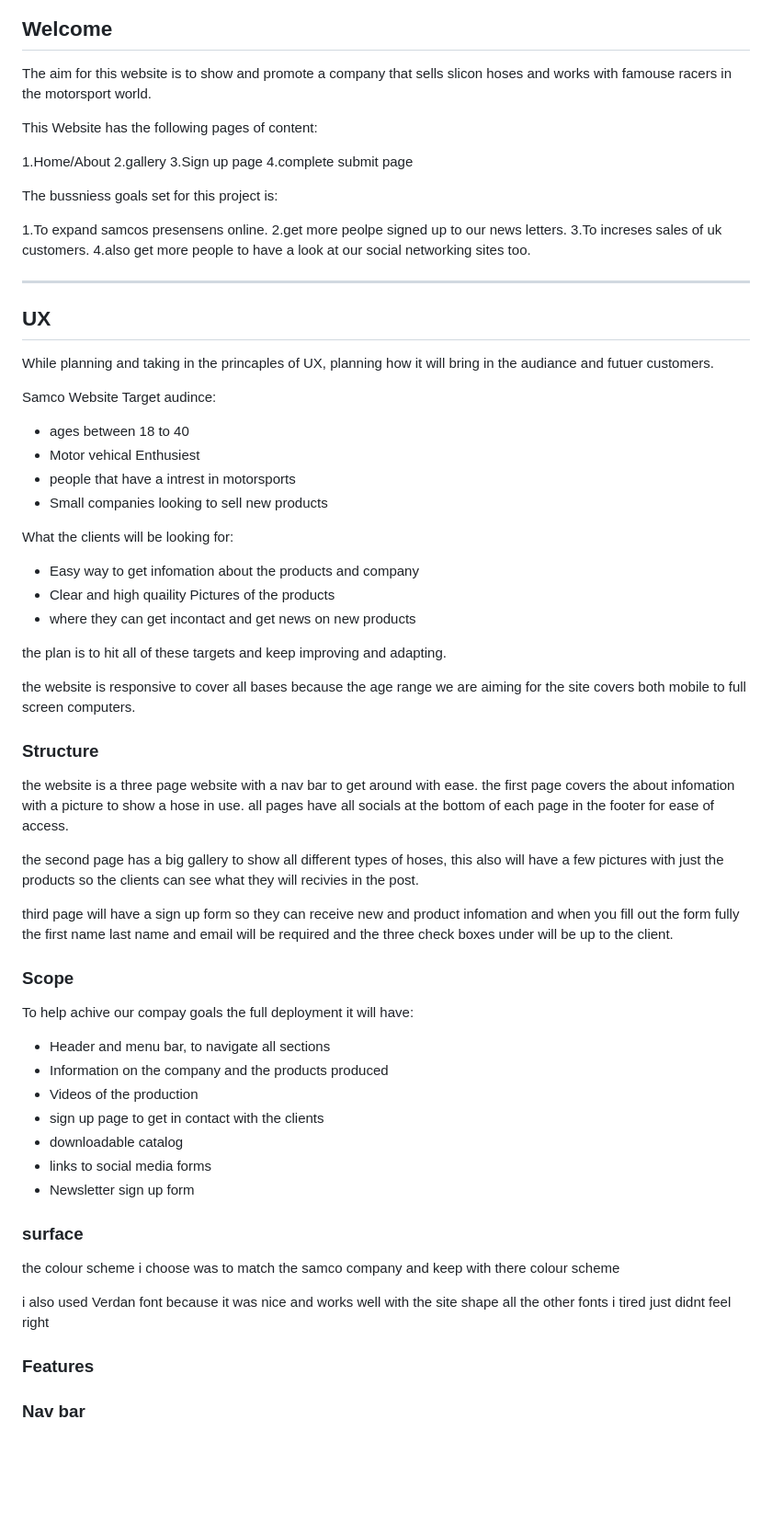
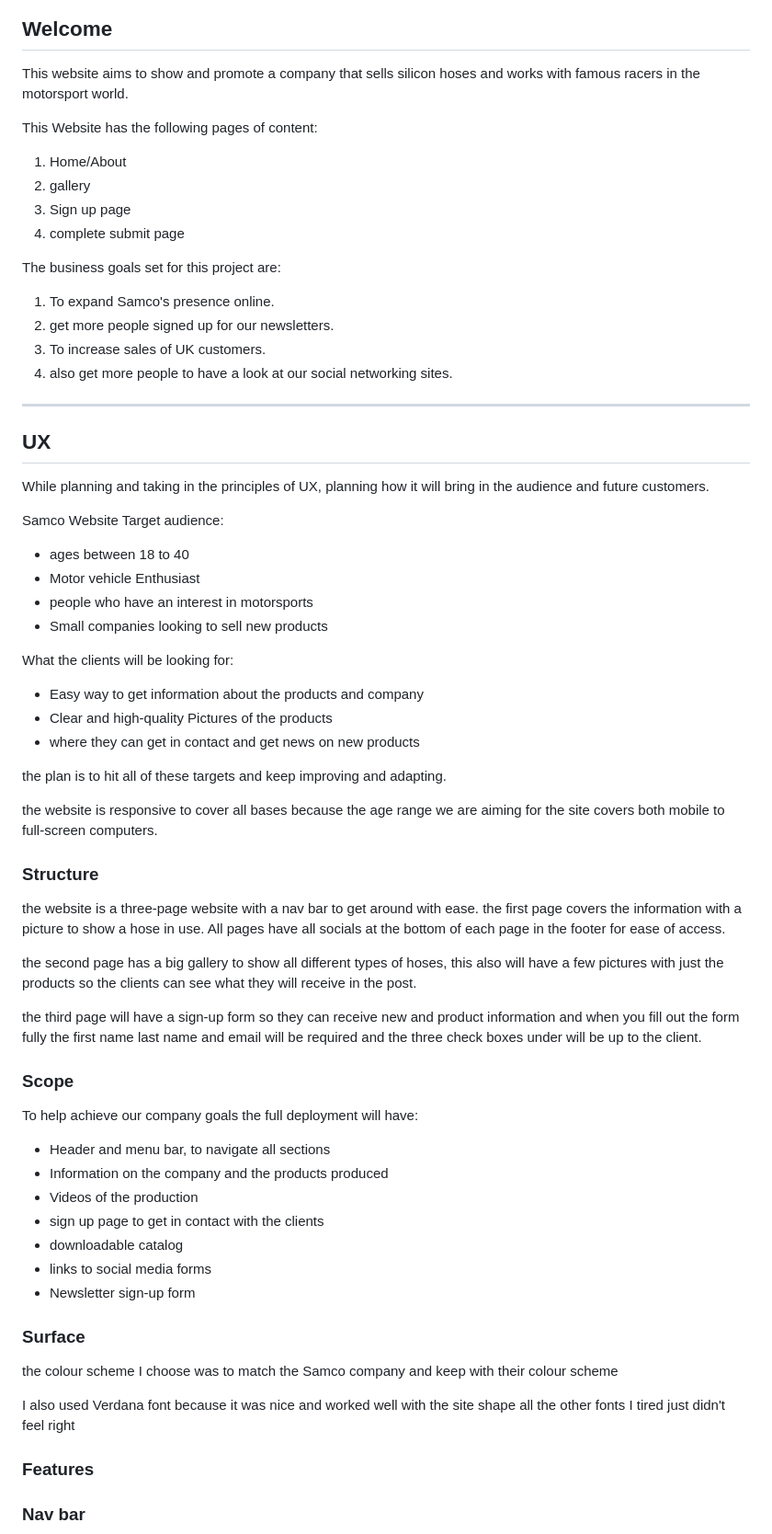
Before and after one commit to DoubleARon96/Samcohoses, a Markdown page: README.md, the part around the change printed below. Shown: that part at 92% size. GitHub-like rendering; blank space fills up the shorter version.

Commit message:
spell check done

```diff
--- a/README.md
+++ b/README.md
@@ -8,57 +8,57 @@
 
 ## Welcome
 
-The aim for this website is to show and promote a company that sells slicon hoses and works with
-famouse racers in the motorsport world.
+This website aims to show and promote a company that sells silicon hoses and works with
+famous racers in the motorsport world.
 
 This Website has the following pages of content:
 
-1.Home/About
-2.gallery
-3.Sign up page
-4.complete submit page
+1. Home/About
+2. gallery
+3. Sign up page
+4. complete submit page
 
-The bussniess goals set for this project is:
+The business goals set for this project are:
 
-1.To expand samcos presensens online.
-2.get more peolpe signed up to our news letters.
-3.To increses sales of uk customers.
-4.also get more people to have a look at our social networking sites too.
+1. To expand Samco's presence online.
+2. get more people signed up for our newsletters.
+3. To increase sales of UK customers.
+4. also get more people to have a look at our social networking sites.
 
 ---
 
 ## UX
 
-While planning and taking in the princaples of UX, planning how it will bring in the audiance and futuer customers.
+While planning and taking in the principles of UX, planning how it will bring in the audience and future customers.
 
-Samco Website Target audince:
+Samco Website Target audience:
 
 * ages between 18 to 40
-* Motor vehical Enthusiest
-* people that have a intrest in motorsports
+* Motor vehicle Enthusiast
+* people who have an interest in motorsports
 * Small companies looking to sell new products
 
 What the clients will be looking for:
 
-* Easy way to get infomation about the products and company
-* Clear and high quaility Pictures of the products
-* where they can get incontact and get news on new products
+* Easy way to get information about the products and company
+* Clear and high-quality Pictures of the products
+* where they can get in contact and get news on new products
 
 the plan is to hit all of these targets and keep improving and adapting.
 
-the website is responsive to cover all bases because the age range we are aiming for the site covers both mobile to full screen computers.
+the website is responsive to cover all bases because the age range we are aiming for the site covers both mobile to full-screen computers.
 
 ### Structure
 
-the website is a three page website with a nav bar to get around with ease. the first page covers the about infomation with a picture to show a hose in use. all pages have all socials at the bottom of each page in the footer for ease of access.
+the website is a three-page website with a nav bar to get around with ease. the first page covers the information with a picture to show a hose in use. All pages have all socials at the bottom of each page in the footer for ease of access.
 
-the second page has a big gallery to show all different types of hoses, this also will have a few pictures with just the products so the clients can see what they will recivies in the post.
+the second page has a big gallery to show all different types of hoses, this also will have a few pictures with just the products so the clients can see what they will receive in the post.
 
-third page will have a sign up form so they can receive new and product infomation and when you fill out the form fully the first name last name and email will be required and the three check boxes under will be up to the client.
+the third page will have a sign-up form so they can receive new and product information and when you fill out the form fully the first name last name and email will be required and the three check boxes under will be up to the client.
 
 ### Scope
 
-To help achive our compay goals the full deployment it will have:
+To help achieve our company goals the full deployment will have:
 
 * Header and menu bar, to navigate all sections
 * Information on the company and the products produced
@@ -66,12 +66,13 @@ To help achive our compay goals the full deployment it will have:
 * sign up page to get in contact with the clients
 * downloadable catalog
 * links to social media forms
-* Newsletter sign up form
+* Newsletter sign-up form
 
-### surface
-the colour scheme i choose was to match the samco company and keep with there colour scheme
+### Surface
 
-i also used Verdan font because it was nice and works well with the site shape all the other fonts i tired just didnt feel right
+the colour scheme I choose was to match the Samco company and keep with their colour scheme
+
+I also used Verdana font because it was nice and worked well with the site shape all the other fonts I tired just didn't feel right
 
 [](docs/Screenshot-of-verdana-font.png)
 
```
Also changed, not shown: other parts of README.md (+5 -7 lines).
